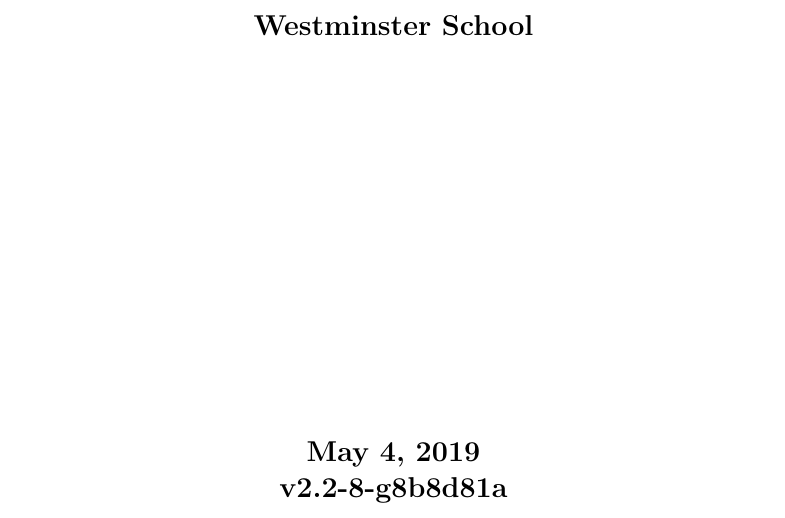
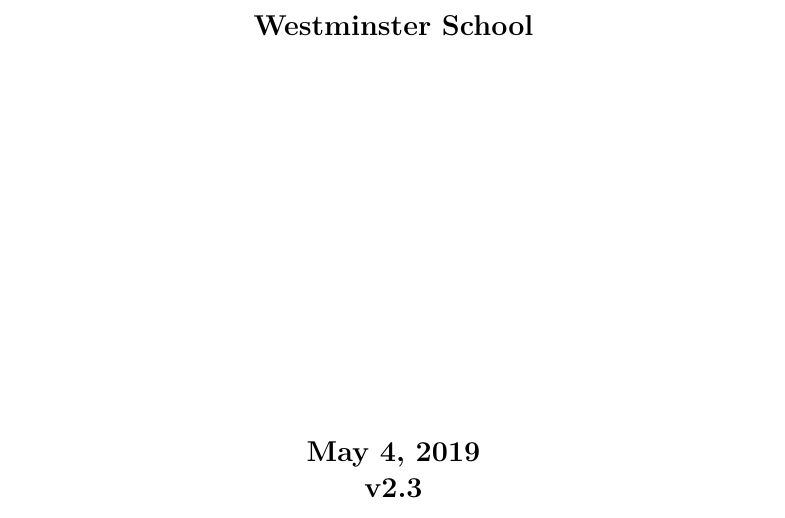
Before and after one commit to mrpsharp/physics-PreU, a LaTeX thesis (revision-guide.tex, which reads version.tex): part of page 1 of 178, cut so that both start at the same text. Compiled offline with pdfLaTeX.

Commit message:
Update version.tex

```diff
--- a/version.tex
+++ b/version.tex
@@ -1 +1 @@
-v2.2-8-g8b8d81a
+v2.3
```
